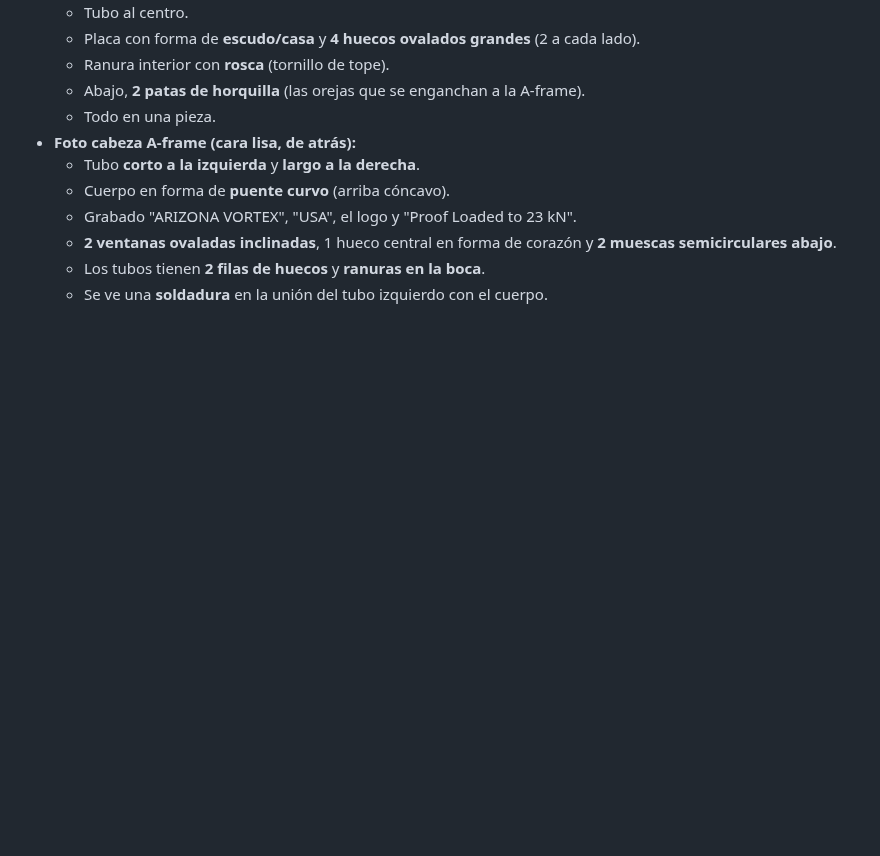
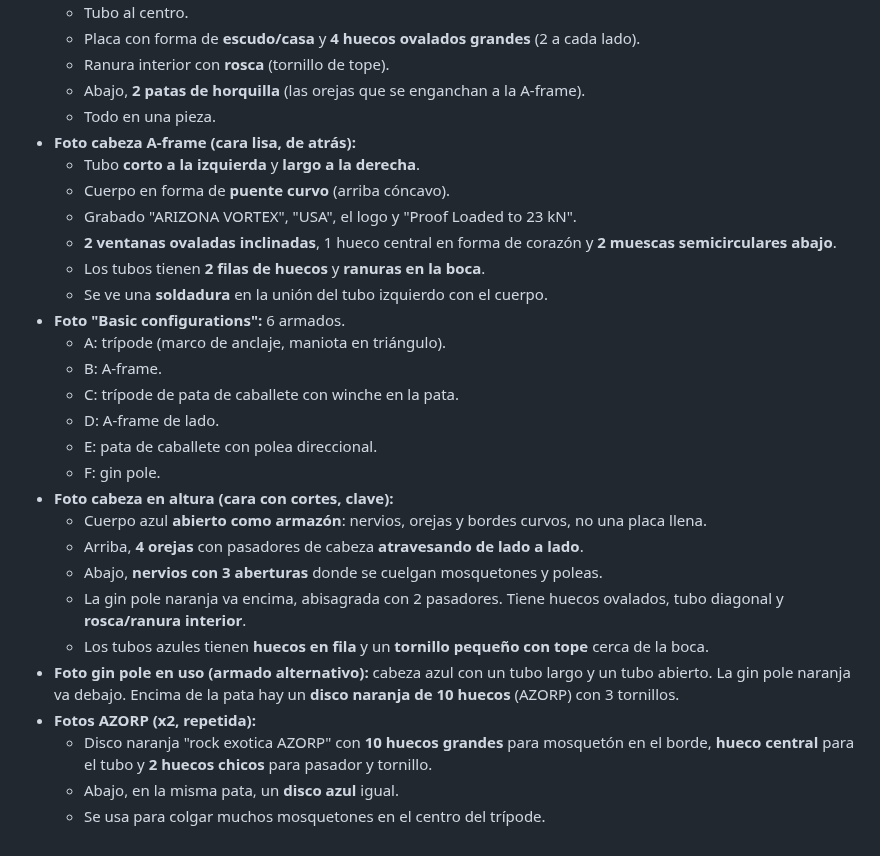
Before and after one commit to janerictenesaca-alt/Aventuras-con-janeric, a Markdown page: bipode/notas-archivos.md, the part around the change. Drawn GitHub-style; blank space fills up the shorter version.

Commit message:
Notas: configuraciones, cabeza en uso y AZORP
Co-Authored-By: Claude Opus 5.5 <noreply@anthropic.com>
Claude-Session: https://claude.ai/code/session_01Q7twjeMED9RCDGUu8YnM8k

```diff
--- a/bipode/notas-archivos.md
+++ b/bipode/notas-archivos.md
@@ -310,3 +310,21 @@ Medidas sacadas de la foto, usando como referencia la pata de arriba (Ø 50,8 mm
   - **2 ventanas ovaladas inclinadas**, 1 hueco central en forma de corazón y **2 muescas semicirculares abajo**.
   - Los tubos tienen **2 filas de huecos** y **ranuras en la boca**.
   - Se ve una **soldadura** en la unión del tubo izquierdo con el cuerpo.
+- **Foto "Basic configurations":** 6 armados.
+  - A: trípode (marco de anclaje, maniota en triángulo).
+  - B: A-frame.
+  - C: trípode de pata de caballete con winche en la pata.
+  - D: A-frame de lado.
+  - E: pata de caballete con polea direccional.
+  - F: gin pole.
+- **Foto cabeza en altura (cara con cortes, clave):**
+  - Cuerpo azul **abierto como armazón**: nervios, orejas y bordes curvos, no una placa llena.
+  - Arriba, **4 orejas** con pasadores de cabeza **atravesando de lado a lado**.
+  - Abajo, **nervios con 3 aberturas** donde se cuelgan mosquetones y poleas.
+  - La gin pole naranja va encima, abisagrada con 2 pasadores. Tiene huecos ovalados, tubo diagonal y **rosca/ranura interior**.
+  - Los tubos azules tienen **huecos en fila** y un **tornillo pequeño con tope** cerca de la boca.
+- **Foto gin pole en uso (armado alternativo):** cabeza azul con un tubo largo y un tubo abierto. La gin pole naranja va debajo. Encima de la pata hay un **disco naranja de 10 huecos** (AZORP) con 3 tornillos.
+- **Fotos AZORP (x2, repetida):**
+  - Disco naranja "rock exotica AZORP" con **10 huecos grandes** para mosquetón en el borde, **hueco central** para el tubo y **2 huecos chicos** para pasador y tornillo.
+  - Abajo, en la misma pata, un **disco azul** igual.
+  - Se usa para colgar muchos mosquetones en el centro del trípode.
```
